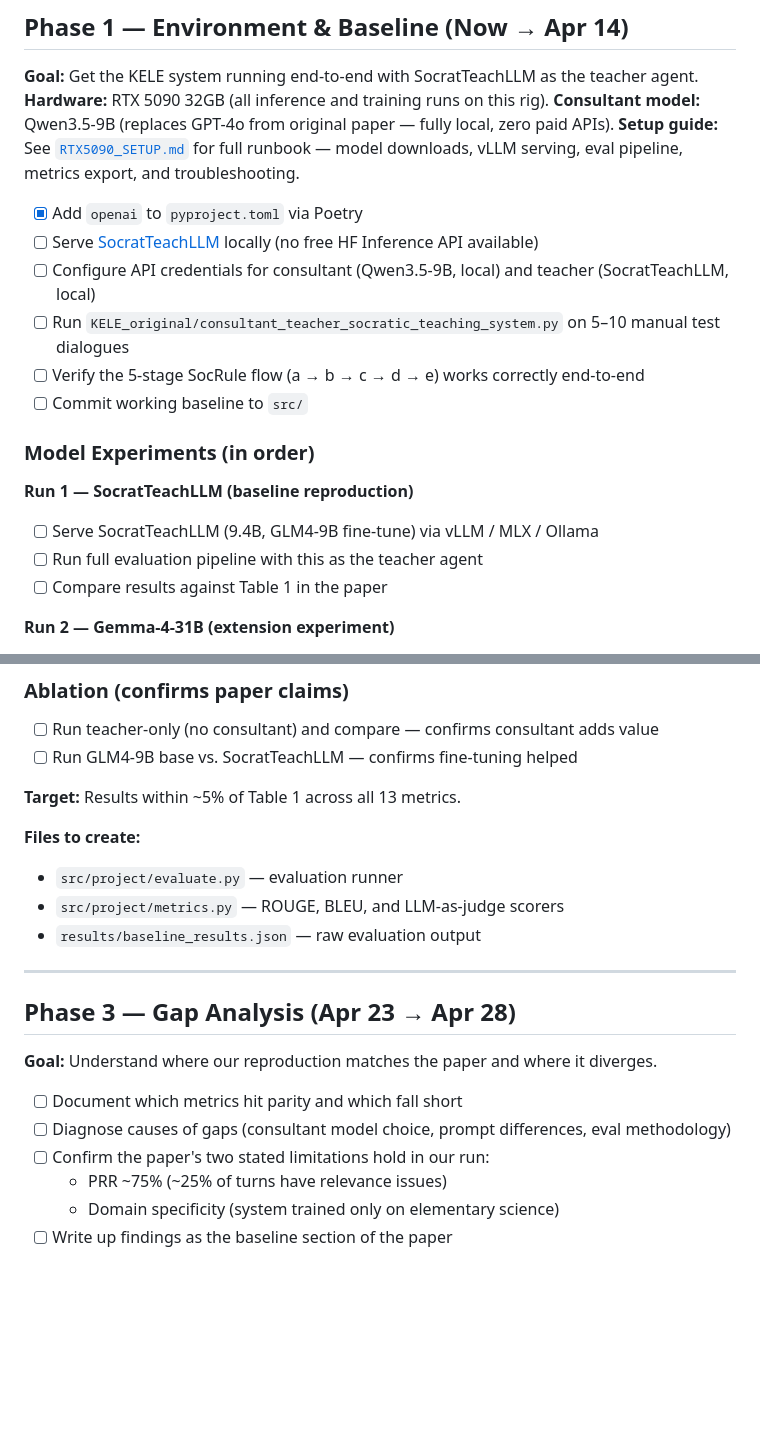
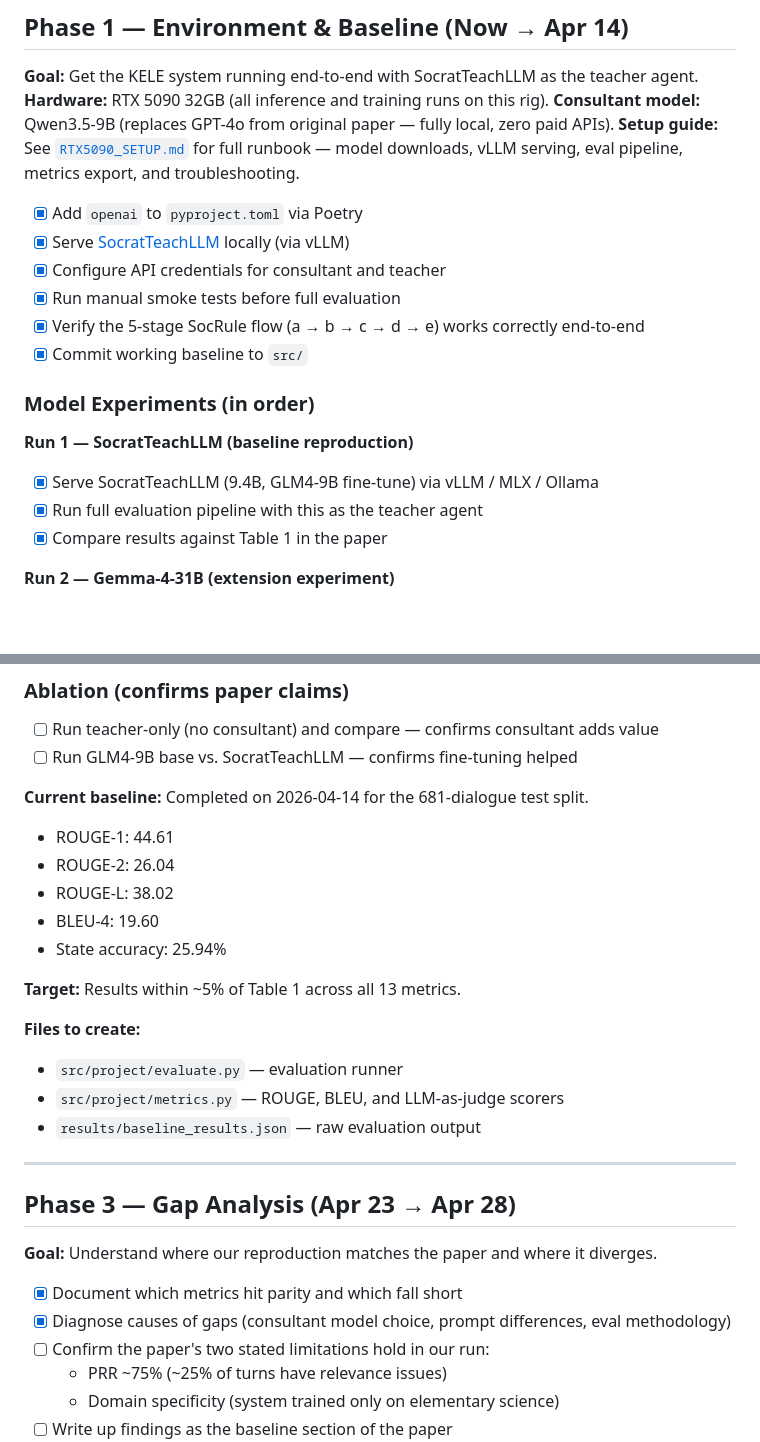
Before and after one commit to ulises-c/csen-346, a Markdown page: PLAN.md, 2 parts joined by grey strips. Rendered like a GitHub page; blank space fills up the shorter version.

Commit message:
Update PLAN status

```diff
--- a/PLAN.md
+++ b/PLAN.md
@@ -40,18 +42,18 @@
 **Setup guide:** See [`RTX5090_SETUP.md`](RTX5090_SETUP.md) for full runbook — model downloads, vLLM serving, eval pipeline, metrics export, and troubleshooting.
 
 - [x] Add `openai` to `pyproject.toml` via Poetry
-- [ ] Serve [SocratTeachLLM](https://huggingface.co/yuanpan/SocratTeachLLM) locally (no free HF Inference API available)
-- [ ] Configure API credentials for consultant (Qwen3.5-9B, local) and teacher (SocratTeachLLM, local)
-- [ ] Run `KELE_original/consultant_teacher_socratic_teaching_system.py` on 5–10 manual test dialogues
-- [ ] Verify the 5-stage SocRule flow (a → b → c → d → e) works correctly end-to-end
-- [ ] Commit working baseline to `src/`
+- [x] Serve [SocratTeachLLM](https://huggingface.co/yuanpan/SocratTeachLLM) locally (via vLLM)
+- [x] Configure API credentials for consultant and teacher
+- [x] Run manual smoke tests before full evaluation
+- [x] Verify the 5-stage SocRule flow (a → b → c → d → e) works correctly end-to-end
+- [x] Commit working baseline to `src/`
 
 ### Model Experiments (in order)
 
 **Run 1 — SocratTeachLLM (baseline reproduction)**
-- [ ] Serve SocratTeachLLM (9.4B, GLM4-9B fine-tune) via vLLM / MLX / Ollama
-- [ ] Run full evaluation pipeline with this as the teacher agent
-- [ ] Compare results against Table 1 in the paper
+- [x] Serve SocratTeachLLM (9.4B, GLM4-9B fine-tune) via vLLM / MLX / Ollama
+- [x] Run full evaluation pipeline with this as the teacher agent
+- [x] Compare results against Table 1 in the paper
 
 **Run 2 — Gemma-4-31B (extension experiment)**
 - [ ] Serve [Gemma-4-31B](https://huggingface.co/google/gemma-4-31B) locally (Q4 quantized)
@@ -121,6 +123,13 @@ All inference and training will run on the **RTX 5090 32GB** rig. The M1 Max can
 - [ ] Run teacher-only (no consultant) and compare — confirms consultant adds value
 - [ ] Run GLM4-9B base vs. SocratTeachLLM — confirms fine-tuning helped
 
+**Current baseline:** Completed on 2026-04-14 for the 681-dialogue test split.
+- ROUGE-1: 44.61
+- ROUGE-2: 26.04
+- ROUGE-L: 38.02
+- BLEU-4: 19.60
+- State accuracy: 25.94%
+
 **Target:** Results within ~5% of Table 1 across all 13 metrics.
 
 **Files to create:**
@@ -135,8 +144,8 @@ All inference and training will run on the **RTX 5090 32GB** rig. The M1 Max can
 
 **Goal:** Understand where our reproduction matches the paper and where it diverges.
 
-- [ ] Document which metrics hit parity and which fall short
-- [ ] Diagnose causes of gaps (consultant model choice, prompt differences, eval methodology)
+- [x] Document which metrics hit parity and which fall short
+- [x] Diagnose causes of gaps (consultant model choice, prompt differences, eval methodology)
 - [ ] Confirm the paper's two stated limitations hold in our run:
   - PRR ~75% (~25% of turns have relevance issues)
   - Domain specificity (system trained only on elementary science)
```
Also changed, not shown: other parts of PLAN.md (+7 -5 lines).
